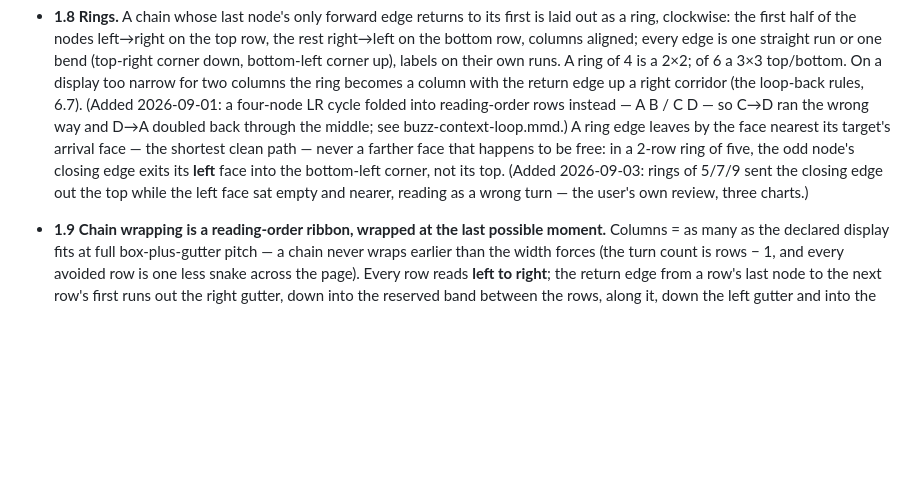
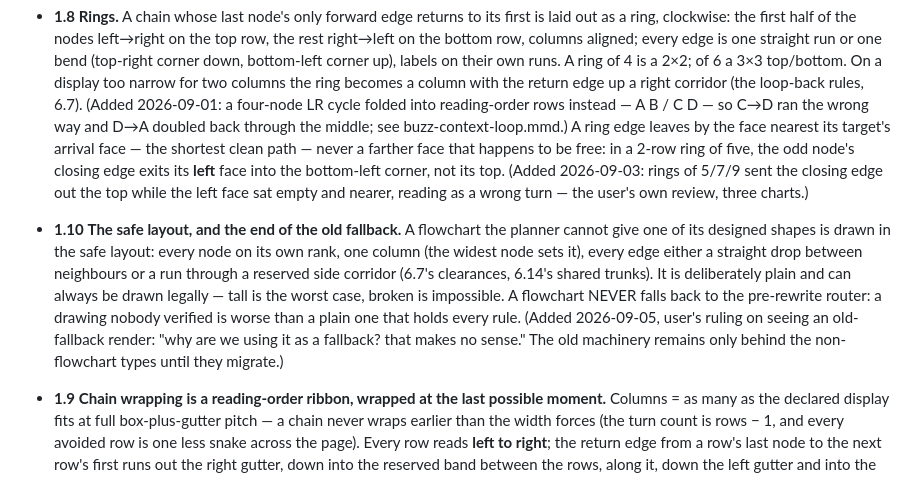
Before and after one commit to WaficMikati/GeekChart, a Markdown page: DESIGN.md, the part around the change. Rendered like a GitHub page; blank space fills up the shorter version.

Commit message:
DESIGN 1.10: the safe layout replaces the old-router fallback for flowcharts
A flowchart the planner cannot give a designed shape gets a plain
one-column layout with reserved side corridors - always legal, tall at
worst, broken never. Flowcharts stop falling back to the pre-rewrite
router; unverified drawings are worse than plain ones.

```diff
--- a/DESIGN.md
+++ b/DESIGN.md
@@ -115,6 +115,18 @@ and the check that enforces it cannot drift apart.
   bottom-left corner, not its top. (Added 2026-09-03: rings of 5/7/9 sent the
   closing edge out the top while the left face sat empty and nearer,
   reading as a wrong turn — the user's own review, three charts.)
+- **1.10** **The safe layout, and the end of the old fallback.** A flowchart
+  the planner cannot give one of its designed shapes is drawn in the safe
+  layout: every node on its own rank, one column (the widest node sets it),
+  every edge either a straight drop between neighbours or a run through a
+  reserved side corridor (6.7's clearances, 6.14's shared trunks). It is
+  deliberately plain and can always be drawn legally — tall is the worst
+  case, broken is impossible. A flowchart NEVER falls back to the
+  pre-rewrite router: a drawing nobody verified is worse than a plain one
+  that holds every rule. (Added 2026-09-05, user's ruling on seeing an
+  old-fallback render: "why are we using it as a fallback? that makes no
+  sense." The old machinery remains only behind the non-flowchart types
+  until they migrate.)
 - **1.9** **Chain wrapping is a reading-order ribbon, wrapped at the last
   possible moment.** Columns = as many as the declared display fits at full
   box-plus-gutter pitch — a chain never wraps earlier than the width forces
```
